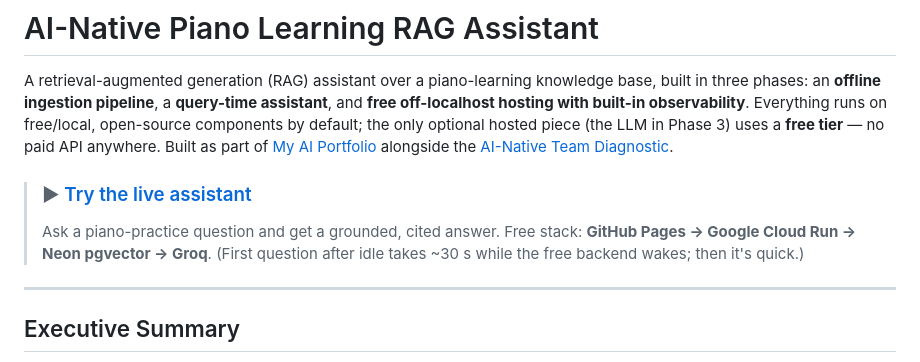
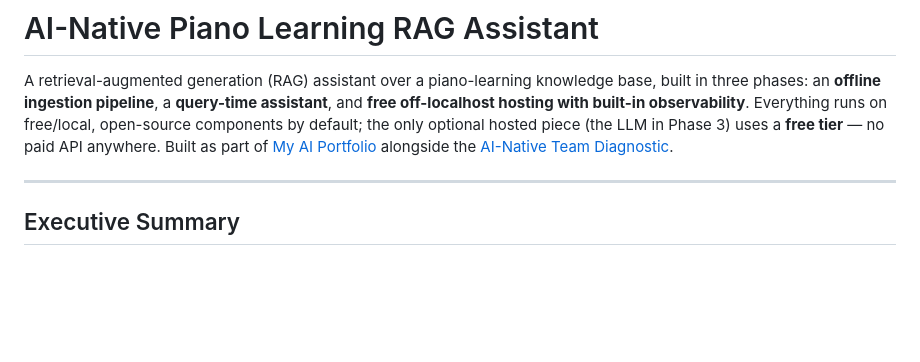
Before and after one commit to shayeeboy/Enterprise-RAG-Assistant, a Markdown page: README.md, the part around the change. Drawn GitHub-style; blank space fills up the shorter version.

Commit message:
docs: remove redundant top 'Try the live assistant' CTA; keep the fuller Try it live section

```diff
--- a/README.md
+++ b/README.md
@@ -7,11 +7,6 @@ Everything runs on free/local, open-source components by default; the only
 optional hosted piece (the LLM in Phase 3) uses a **free tier** — no paid API
 anywhere. Built as part of [My AI Portfolio](https://github.com/shayeeboy)
 alongside the [AI-Native Team Diagnostic](https://github.com/shayeeboy/ai-native-diagnostic).
-
-> ### ▶ [Try the live assistant](https://shayeeboy.github.io/Enterprise-RAG-Assistant/?api=https://rag-assistant-694391756200.us-central1.run.app)
-> Ask a piano-practice question and get a grounded, cited answer. Free stack:
-> **GitHub Pages → Google Cloud Run → Neon pgvector → Groq**. (First question after
-> idle takes ~30 s while the free backend wakes; then it's quick.)
 
 ---
 
```
